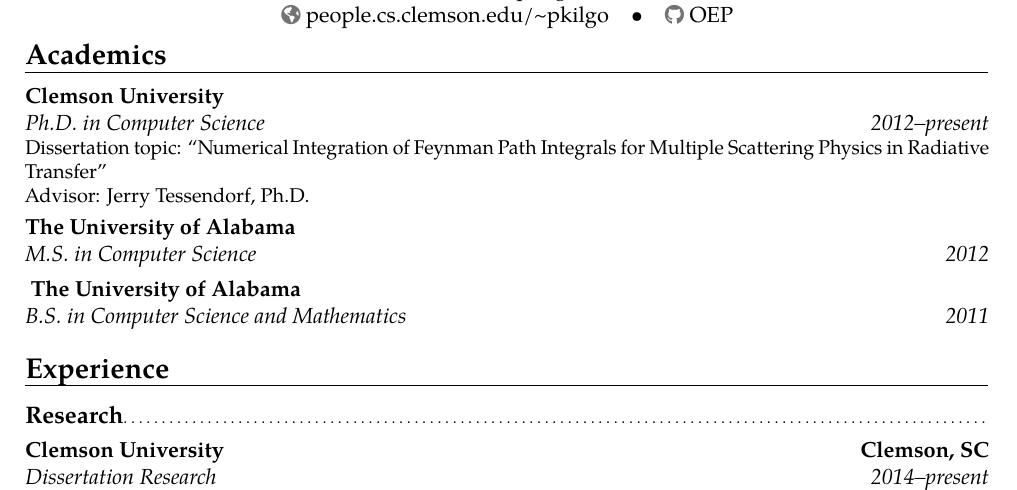
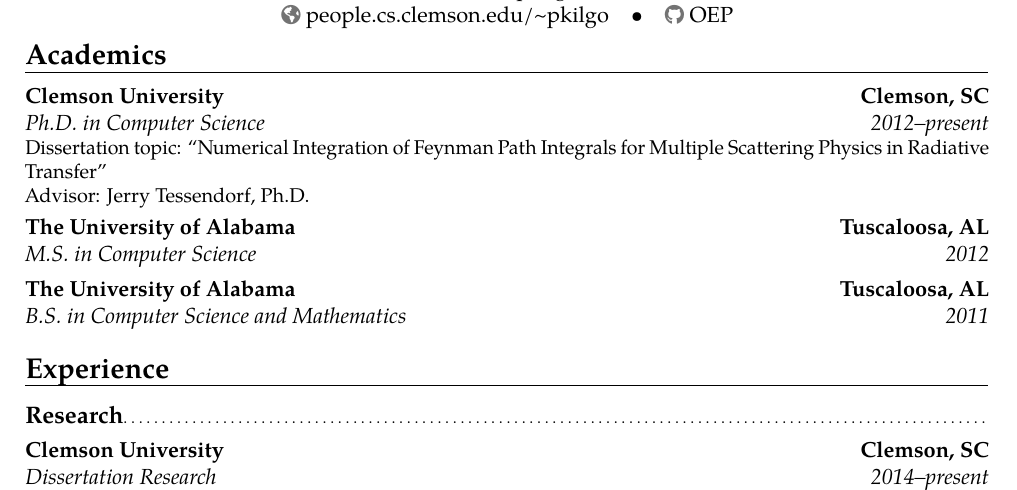
Before and after one commit to OEP/resume, a LaTeX CV (resume.tex): part of page 1 of 2, cut so that both start at the same text. Compiled offline with pdfLaTeX.

Commit message:
formatting

```diff
--- a/resume.tex
+++ b/resume.tex
@@ -24,13 +24,26 @@
 
 \section{Academics}
 
-\cventry{2012--present}{Ph.D. in Computer Science}{Clemson University}{}{}
-  {Dissertation topic: ``Numerical Integration of Feynman Path Integrals for
-      Multiple Scattering Physics in Radiative Transfer'' \\
-   Advisor: Jerry Tessendorf, Ph.D.}
-\cventry{2012}{M.S. in Computer Science}{The University of Alabama}{}{}{}
-\cventry{2011}{B.S. in Computer Science and Mathematics}{
-  The University of Alabama}{}{}{}
+\cventry{2012--present}
+        {Ph.D. in Computer Science}
+        {Clemson University}
+        {Clemson, SC}
+        {}
+        {
+    Dissertation topic: ``Numerical Integration of Feynman Path Integrals for
+    Multiple Scattering Physics in Radiative Transfer'' \\
+    Advisor: Jerry Tessendorf, Ph.D.
+}
+\cventry{2012}
+        {M.S. in Computer Science}
+        {The University of Alabama}
+        {Tuscaloosa, AL}
+        {}{}
+\cventry{2011}
+        {B.S. in Computer Science and Mathematics}
+        {The University of Alabama}
+        {Tuscaloosa, AL}
+        {}{}
 
 \section{Experience}
 
```
